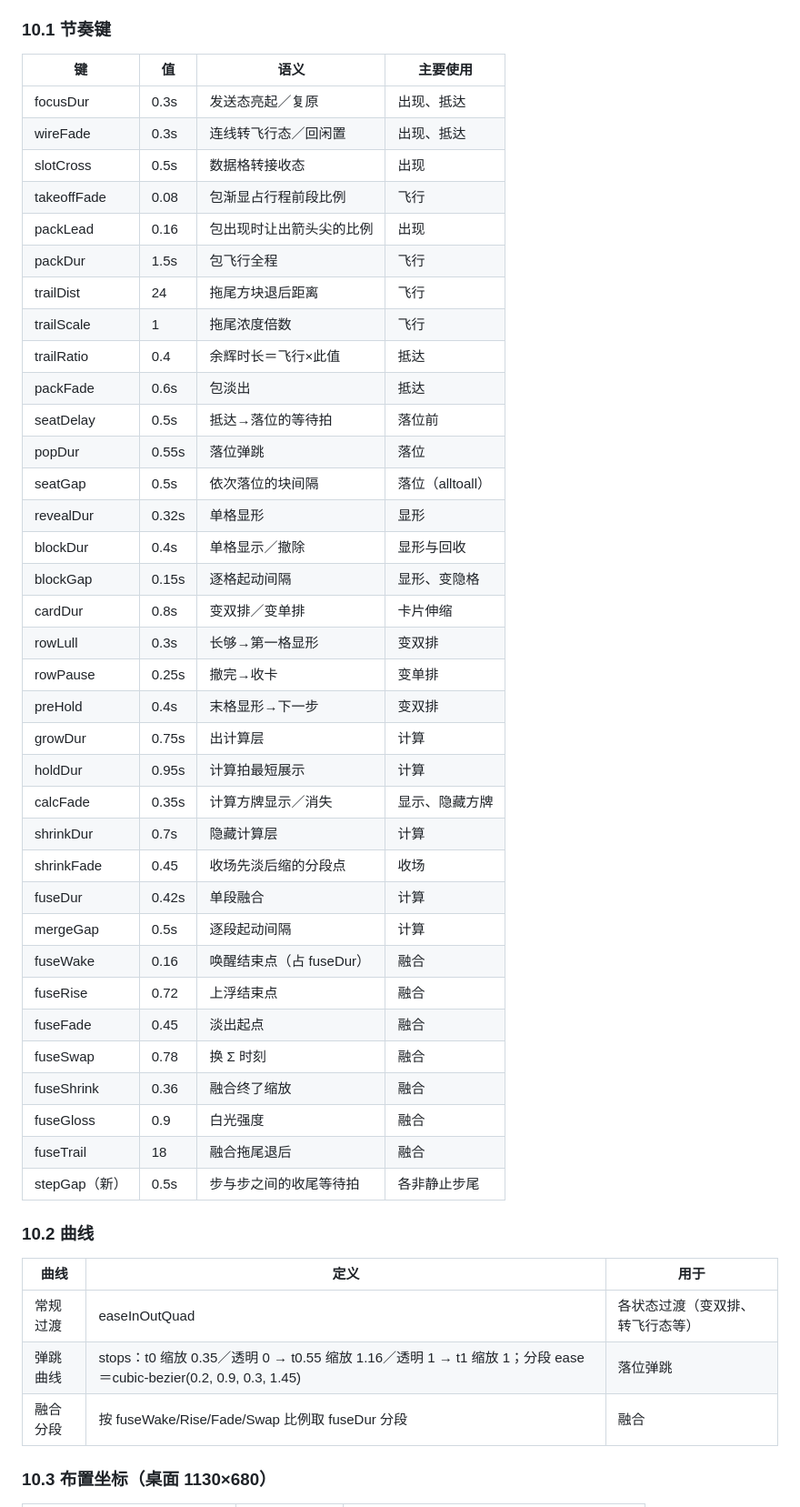
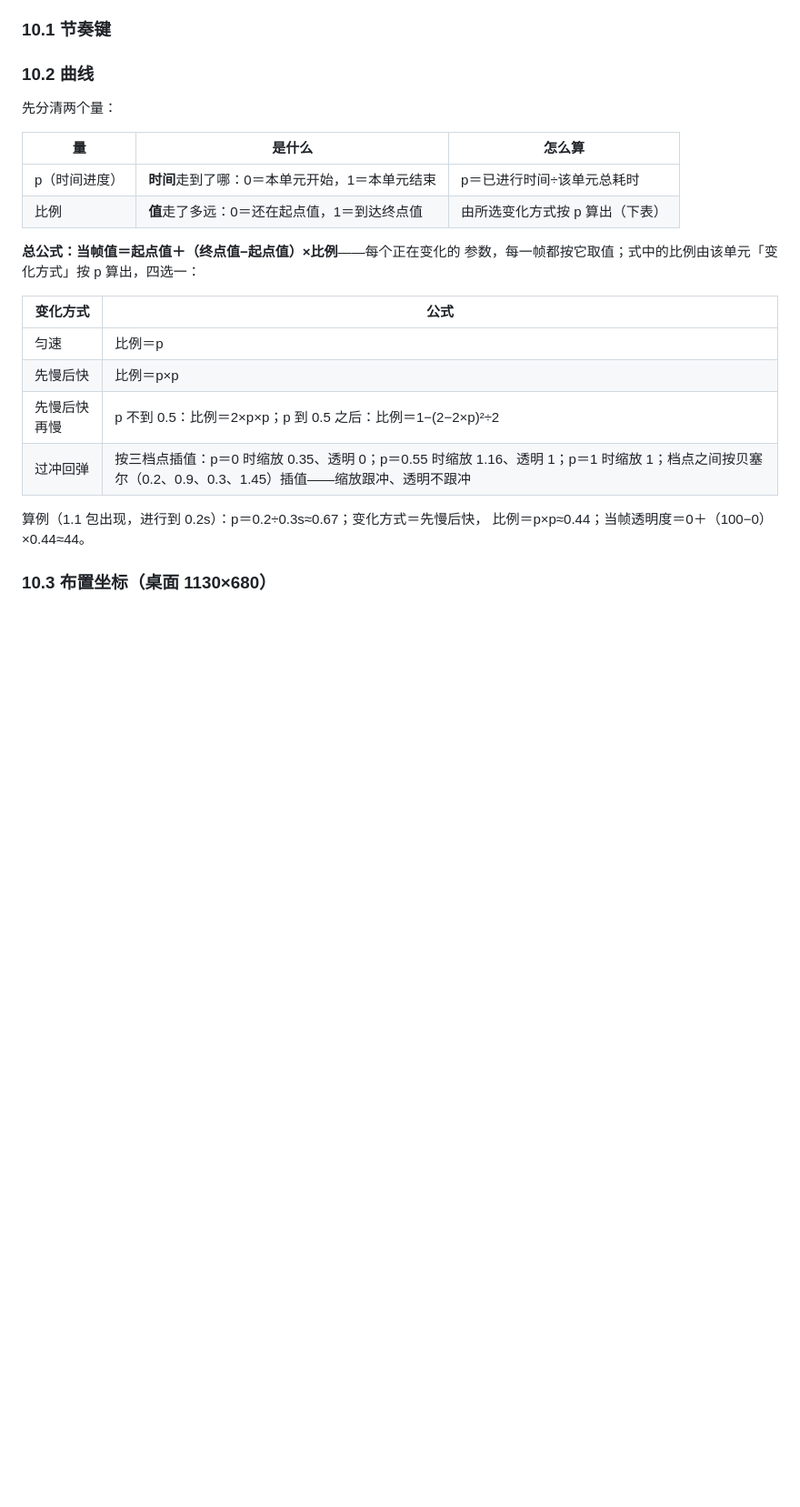
Before and after one commit to Chitandaaaaa/CommonVisual, a Markdown page: docs/特效动画.md, the part around one of its changes. Shown at 91% size. GitHub-like rendering; blank space fills up the shorter version.

```diff
--- a/docs/特效动画.md
+++ b/docs/特效动画.md
@@ -215,50 +422,26 @@ spec.js 同步。状态配色与部件尺寸不在本表（归《组件文档》
 ### 10.1 节奏键
-
-| 键 | 值 | 语义 | 主要使用 |
-|---|---|---|---|
-| focusDur | 0.3s | 发送态亮起／复原 | 出现、抵达 |
-| wireFade | 0.3s | 连线转飞行态／回闲置 | 出现、抵达 |
-| slotCross | 0.5s | 数据格转接收态 | 出现 |
-| takeoffFade | 0.08 | 包渐显占行程前段比例 | 飞行 |
-| packLead | 0.16 | 包出现时让出箭头尖的比例 | 出现 |
-| packDur | 1.5s | 包飞行全程 | 飞行 |
-| trailDist | 24 | 拖尾方块退后距离 | 飞行 |
-| trailScale | 1 | 拖尾浓度倍数 | 飞行 |
-| trailRatio | 0.4 | 余辉时长＝飞行×此值 | 抵达 |
-| packFade | 0.6s | 包淡出 | 抵达 |
-| seatDelay | 0.5s | 抵达→落位的等待拍 | 落位前 |
-| popDur | 0.55s | 落位弹跳 | 落位 |
-| seatGap | 0.5s | 依次落位的块间隔 | 落位（alltoall） |
-| revealDur | 0.32s | 单格显形 | 显形 |
-| blockDur | 0.4s | 单格显示／撤除 | 显形与回收 |
-| blockGap | 0.15s | 逐格起动间隔 | 显形、变隐格 |
-| cardDur | 0.8s | 变双排／变单排 | 卡片伸缩 |
-| rowLull | 0.3s | 长够→第一格显形 | 变双排 |
-| rowPause | 0.25s | 撤完→收卡 | 变单排 |
-| preHold | 0.4s | 末格显形→下一步 | 变双排 |
-| growDur | 0.75s | 出计算层 | 计算 |
-| holdDur | 0.95s | 计算拍最短展示 | 计算 |
-| calcFade | 0.35s | 计算方牌显示／消失 | 显示、隐藏方牌 |
-| shrinkDur | 0.7s | 隐藏计算层 | 计算 |
-| shrinkFade | 0.45 | 收场先淡后缩的分段点 | 收场 |
-| fuseDur | 0.42s | 单段融合 | 计算 |
-| mergeGap | 0.5s | 逐段起动间隔 | 计算 |
-| fuseWake | 0.16 | 唤醒结束点（占 fuseDur） | 融合 |
-| fuseRise | 0.72 | 上浮结束点 | 融合 |
-| fuseFade | 0.45 | 淡出起点 | 融合 |
-| fuseSwap | 0.78 | 换 Σ 时刻 | 融合 |
-| fuseShrink | 0.36 | 融合终了缩放 | 融合 |
-| fuseGloss | 0.9 | 白光强度 | 融合 |
-| fuseTrail | 18 | 融合拖尾退后 | 融合 |
-| stepGap（新） | 0.5s | 步与步之间的收尾等待拍 | 各非静止步尾 |
 
 ### 10.2 曲线
 
-| 曲线 | 定义 | 用于 |
+先分清两个量：
+
+| 量 | 是什么 | 怎么算 |
 |---|---|---|
-| 常规过渡 | easeInOutQuad | 各状态过渡（变双排、转飞行态等） |
-| 弹跳曲线 | stops：t0 缩放 0.35／透明 0 → t0.55 缩放 1.16／透明 1 → t1 缩放 1；分段 ease＝cubic-bezier(0.2, 0.9, 0.3, 1.45) | 落位弹跳 |
-| 融合分段 | 按 fuseWake/Rise/Fade/Swap 比例取 fuseDur 分段 | 融合 |
+| p（时间进度） | **时间**走到了哪：0＝本单元开始，1＝本单元结束 | p＝已进行时间÷该单元总耗时 |
+| 比例 | **值**走了多远：0＝还在起点值，1＝到达终点值 | 由所选变化方式按 p 算出（下表） |
+
+**总公式：当帧值＝起点值＋（终点值−起点值）×比例**——每个正在变化的
+参数，每一帧都按它取值；式中的比例由该单元「变化方式」按 p 算出，四选一：
+
+| 变化方式 | 公式 |
+|---|---|
+| 匀速 | 比例＝p |
+| 先慢后快 | 比例＝p×p |
+| 先慢后快再慢 | p 不到 0.5：比例＝2×p×p；p 到 0.5 之后：比例＝1−(2−2×p)²÷2 |
+| 过冲回弹 | 按三档点插值：p＝0 时缩放 0.35、透明 0；p＝0.55 时缩放 1.16、透明 1；p＝1 时缩放 1；档点之间按贝塞尔（0.2、0.9、0.3、1.45）插值——缩放跟冲、透明不跟冲 |
+
+算例（1.1 包出现，进行到 0.2s）：p＝0.2÷0.3s≈0.67；变化方式＝先慢后快，
+比例＝p×p≈0.44；当帧透明度＝0＋（100−0）×0.44≈44。
 
 ### 10.3 布置坐标（桌面 1130×680）
 
```
Also changed, not shown: other parts of docs/特效动画.md (+328 -155 lines), docs/剧本.md (+2 -2 lines), docs/术语表.md (+5 -3 lines).
